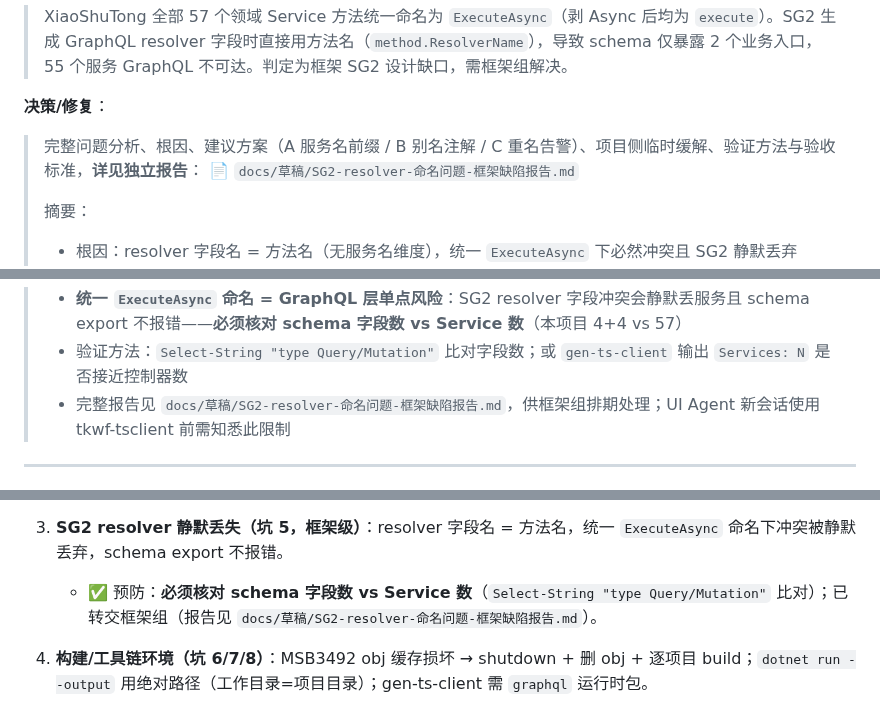
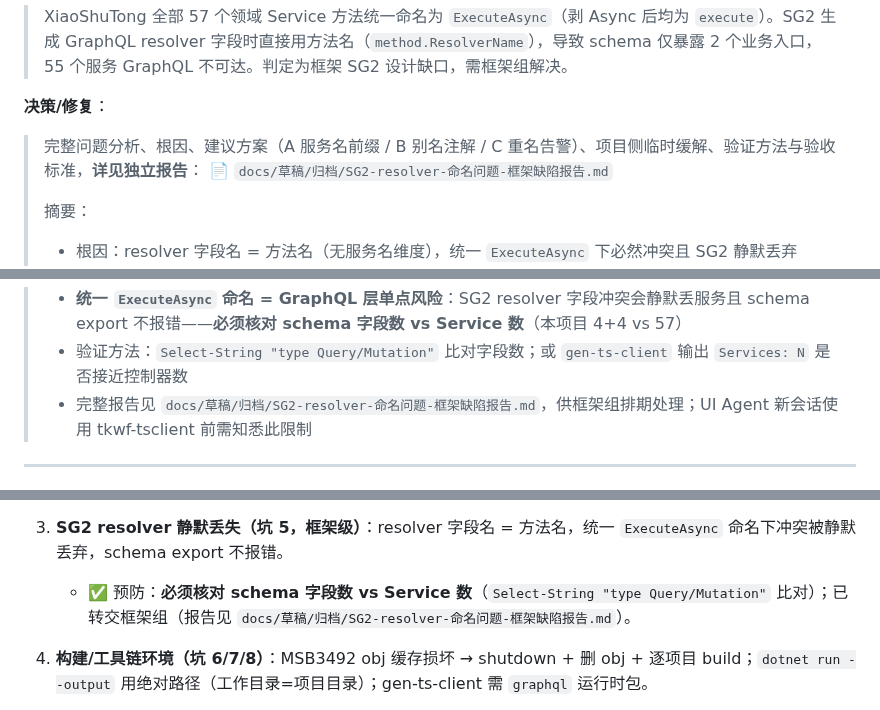
Before and after one commit to LoongBa/XiaoShuTong, a Markdown page: .TKWF/LOG.md, 3 parts joined by grey strips. Drawn GitHub-style.

Commit message:
docs: SG2 缺陷报告归档（已闭环）+ LOG.md 引用路径更新

```diff
--- a/.TKWF/LOG.md
+++ b/.TKWF/LOG.md
@@ -129,7 +129,7 @@
 
 **决策/修复**：
 > 完整问题分析、根因、建议方案（A 服务名前缀 / B 别名注解 / C 重名告警）、项目侧临时缓解、验证方法与验收标准，**详见独立报告**：
-> 📄 `docs/草稿/SG2-resolver-命名问题-框架缺陷报告.md`
+> 📄 `docs/草稿/归档/SG2-resolver-命名问题-框架缺陷报告.md`
 >
 > 摘要：
 > - 根因：resolver 字段名 = 方法名（无服务名维度），统一 `ExecuteAsync` 下必然冲突且 SG2 静默丢弃
@@ -143,7 +143,7 @@
 **避坑指南**：
 > - **统一 `ExecuteAsync` 命名 = GraphQL 层单点风险**：SG2 resolver 字段冲突会静默丢服务且 schema export 不报错——**必须核对 schema 字段数 vs Service 数**（本项目 4+4 vs 57）
 > - 验证方法：`Select-String "type Query/Mutation"` 比对字段数；或 `gen-ts-client` 输出 `Services: N` 是否接近控制器数
-> - 完整报告见 `docs/草稿/SG2-resolver-命名问题-框架缺陷报告.md`，供框架组排期处理；UI Agent 新会话使用 tkwf-tsclient 前需知悉此限制
+> - 完整报告见 `docs/草稿/归档/SG2-resolver-命名问题-框架缺陷报告.md`，供框架组排期处理；UI Agent 新会话使用 tkwf-tsclient 前需知悉此限制
 
 ---
 
@@ -165,7 +165,7 @@
    - ✅ 预防：DTO 命名纪律从设计期执行——跨域可消费的 DTO 一律 `{域前缀}{ClassName}Dto`；共享类型入 `Services/Shared/` 且全局查重。
 
 3. **SG2 resolver 静默丢失（坑 5，框架级）**：resolver 字段名 = 方法名，统一 `ExecuteAsync` 命名下冲突被静默丢弃，schema export 不报错。
-   - ✅ 预防：**必须核对 schema 字段数 vs Service 数**（`Select-String "type Query/Mutation"` 比对）；已转交框架组（报告见 `docs/草稿/SG2-resolver-命名问题-框架缺陷报告.md`）。
+   - ✅ 预防：**必须核对 schema 字段数 vs Service 数**（`Select-String "type Query/Mutation"` 比对）；已转交框架组（报告见 `docs/草稿/归档/SG2-resolver-命名问题-框架缺陷报告.md`）。
 
 4. **构建/工具链环境（坑 6/7/8）**：MSB3492 obj 缓存损坏 → shutdown + 删 obj + 逐项目 build；`dotnet run --output` 用绝对路径（工作目录=项目目录）；gen-ts-client 需 `graphql` 运行时包。
    - ✅ 预防：build 异常先 shutdown build-server；跨项目脚本传路径用 `Resolve-Path`。
```
Also changed, not shown: 1 other file.
